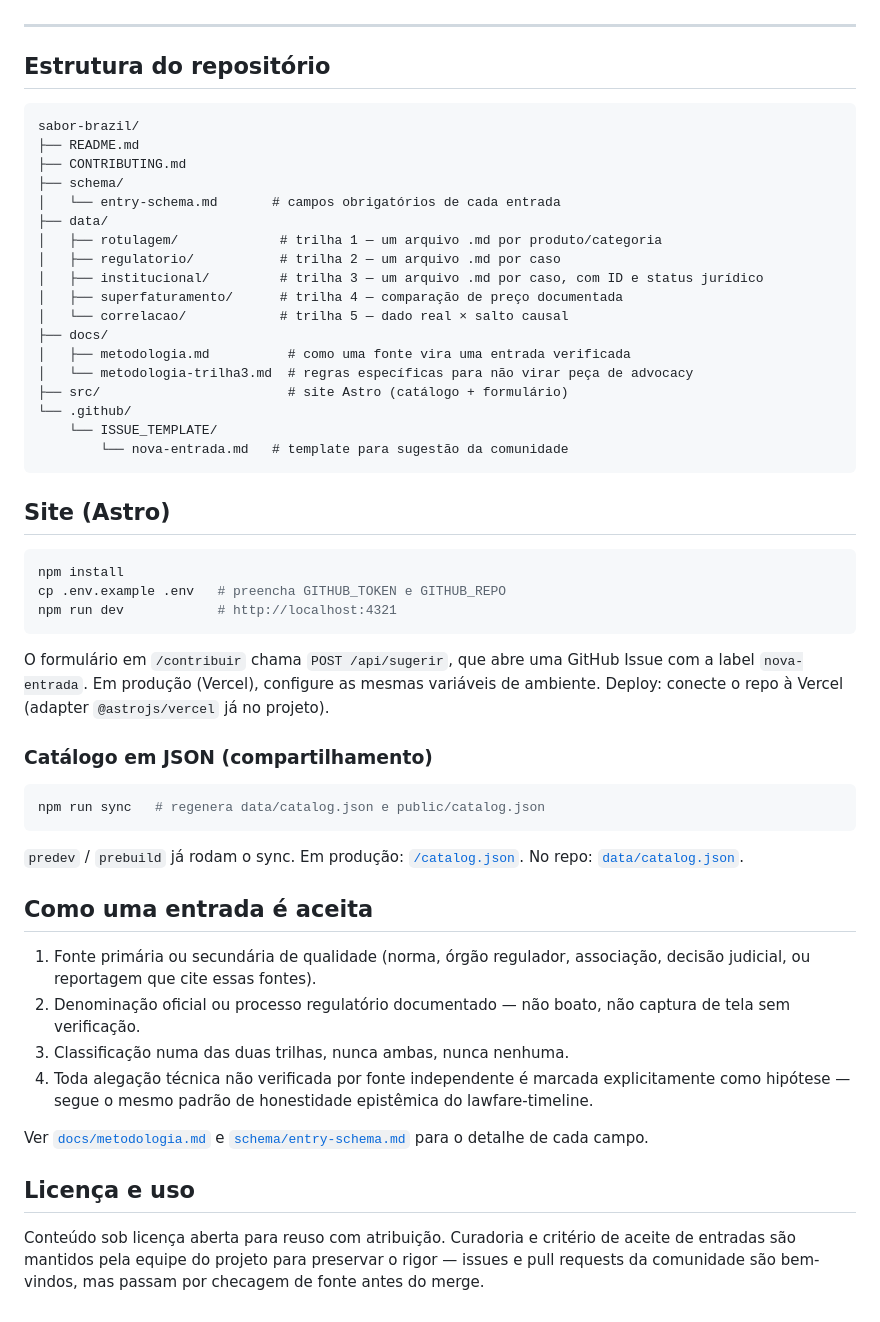
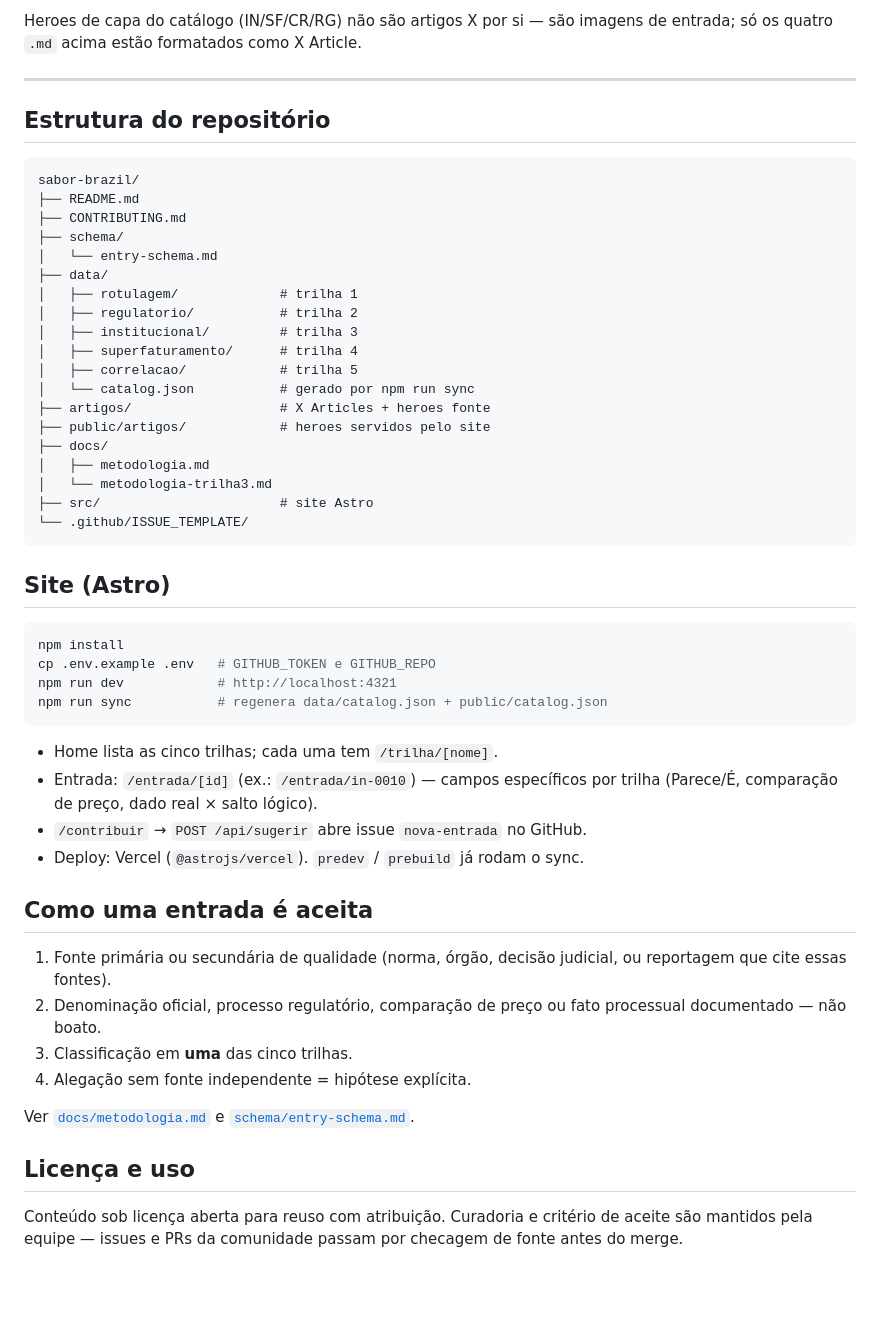
Before and after one commit to araguaci/sabor-brazil, a Markdown page: README.md, the part around one of its changes. GitHub-like rendering; blank space fills up the shorter version.

````diff
--- a/README.md
+++ b/README.md
@@ -42,3 +67,4 @@ Alegações virais ancoradas em **dado real**, mas que acrescentam um salto caus
+Heroes de capa do catálogo (IN/SF/CR/RG) não são artigos X por si — são imagens de entrada; só os quatro `.md` acima estão formatados como X Article.
 
 ---
 
@@ -49,49 +75,46 @@ sabor-brazil/
 ├── README.md
 ├── CONTRIBUTING.md
 ├── schema/
-│   └── entry-schema.md       # campos obrigatórios de cada entrada
+│   └── entry-schema.md
 ├── data/
-│   ├── rotulagem/             # trilha 1 — um arquivo .md por produto/categoria
-│   ├── regulatorio/           # trilha 2 — um arquivo .md por caso
-│   ├── institucional/         # trilha 3 — um arquivo .md por caso, com ID e status jurídico
-│   ├── superfaturamento/      # trilha 4 — comparação de preço documentada
-│   └── correlacao/            # trilha 5 — dado real × salto causal
+│   ├── rotulagem/             # trilha 1
+│   ├── regulatorio/           # trilha 2
+│   ├── institucional/         # trilha 3
+│   ├── superfaturamento/      # trilha 4
+│   ├── correlacao/            # trilha 5
+│   └── catalog.json           # gerado por npm run sync
+├── artigos/                   # X Articles + heroes fonte
+├── public/artigos/            # heroes servidos pelo site
 ├── docs/
-│   ├── metodologia.md          # como uma fonte vira uma entrada verificada
-│   └── metodologia-trilha3.md  # regras específicas para não virar peça de advocacy
-├── src/                        # site Astro (catálogo + formulário)
-└── .github/
-    └── ISSUE_TEMPLATE/
-        └── nova-entrada.md   # template para sugestão da comunidade
+│   ├── metodologia.md
+│   └── metodologia-trilha3.md
+├── src/                       # site Astro
+└── .github/ISSUE_TEMPLATE/
 ```
 
 ## Site (Astro)
 
 ```bash
 npm install
-cp .env.example .env   # preencha GITHUB_TOKEN e GITHUB_REPO
+cp .env.example .env   # GITHUB_TOKEN e GITHUB_REPO
 npm run dev            # http://localhost:4321
+npm run sync           # regenera data/catalog.json + public/catalog.json
 ```
 
-O formulário em `/contribuir` chama `POST /api/sugerir`, que abre uma GitHub Issue com a label `nova-entrada`. Em produção (Vercel), configure as mesmas variáveis de ambiente. Deploy: conecte o repo à Vercel (adapter `@astrojs/vercel` já no projeto).
-
-### Catálogo em JSON (compartilhamento)
-
-```bash
-npm run sync   # regenera data/catalog.json e public/catalog.json
-```
-
-`predev` / `prebuild` já rodam o sync. Em produção: [`/catalog.json`](https://sabor-brazil.vercel.app/catalog.json). No repo: [`data/catalog.json`](data/catalog.json).
+- Home lista as cinco trilhas; cada uma tem `/trilha/[nome]`.
+- Entrada: `/entrada/[id]` (ex.: `/entrada/in-0010`) — campos específicos por trilha (Parece/É, comparação de preço, dado real × salto lógico).
+- `/contribuir` → `POST /api/sugerir` abre issue `nova-entrada` no GitHub.
+- Deploy: Vercel (`@astrojs/vercel`). `predev` / `prebuild` já rodam o sync.
 
 ## Como uma entrada é aceita
 
-1. Fonte primária ou secundária de qualidade (norma, órgão regulador, associação, decisão judicial, ou reportagem que cite essas fontes).
-2. Denominação oficial ou processo regulatório documentado — não boato, não captura de tela sem verificação.
-3. Classificação numa das duas trilhas, nunca ambas, nunca nenhuma.
-4. Toda alegação técnica não verificada por fonte independente é marcada explicitamente como hipótese — segue o mesmo padrão de honestidade epistêmica do lawfare-timeline.
+1. Fonte primária ou secundária de qualidade (norma, órgão, decisão judicial, ou reportagem que cite essas fontes).
+2. Denominação oficial, processo regulatório, comparação de preço ou fato processual documentado — não boato.
+3. Classificação em **uma** das cinco trilhas.
+4. Alegação sem fonte independente = hipótese explícita.
 
-Ver [`docs/metodologia.md`](docs/metodologia.md) e [`schema/entry-schema.md`](schema/entry-schema.md) para o detalhe de cada campo.
+Ver [`docs/metodologia.md`](docs/metodologia.md) e [`schema/entry-schema.md`](schema/entry-schema.md).
 
 ## Licença e uso
 
-Conteúdo sob licença aberta para reuso com atribuição. Curadoria e critério de aceite de entradas são mantidos pela equipe do projeto para preservar o rigor — issues e pull requests da comunidade são bem-vindos, mas passam por checagem de fonte antes do merge.
+Conteúdo sob licença aberta para reuso com atribuição. Curadoria e critério de aceite são mantidos pela equipe — issues e PRs da comunidade passam por checagem de fonte antes do merge.
````
Also changed, not shown: other parts of README.md (+37 -12 lines).
